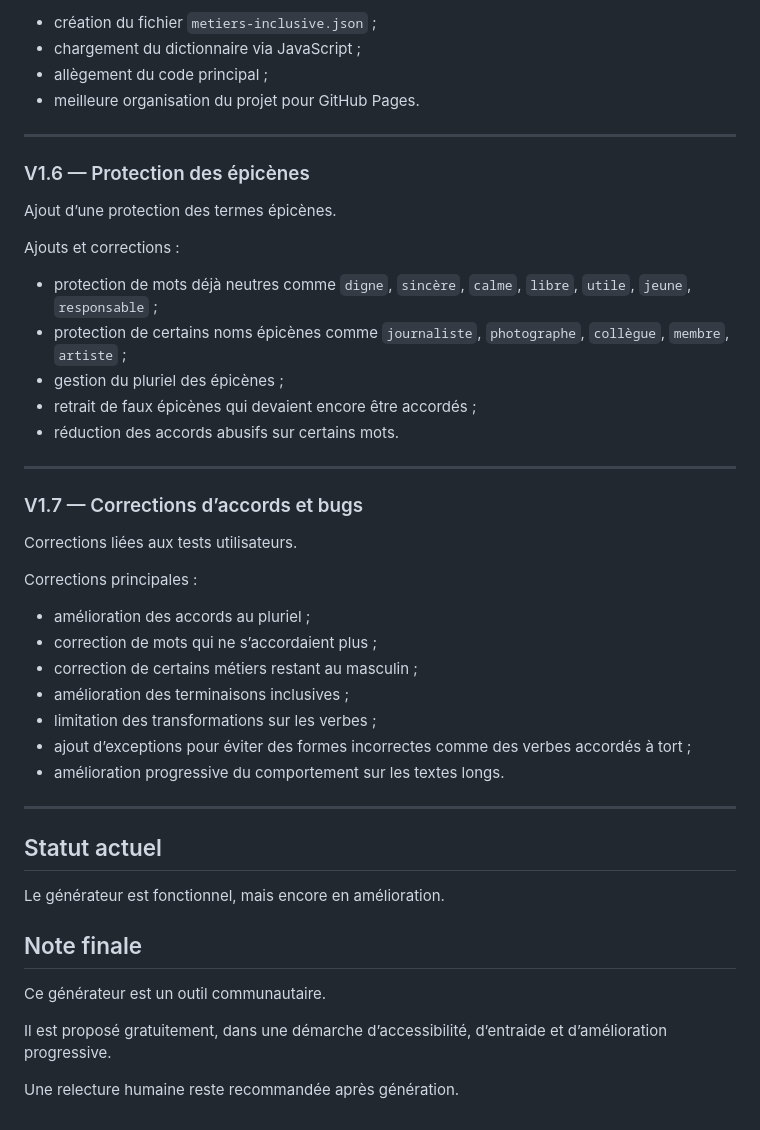
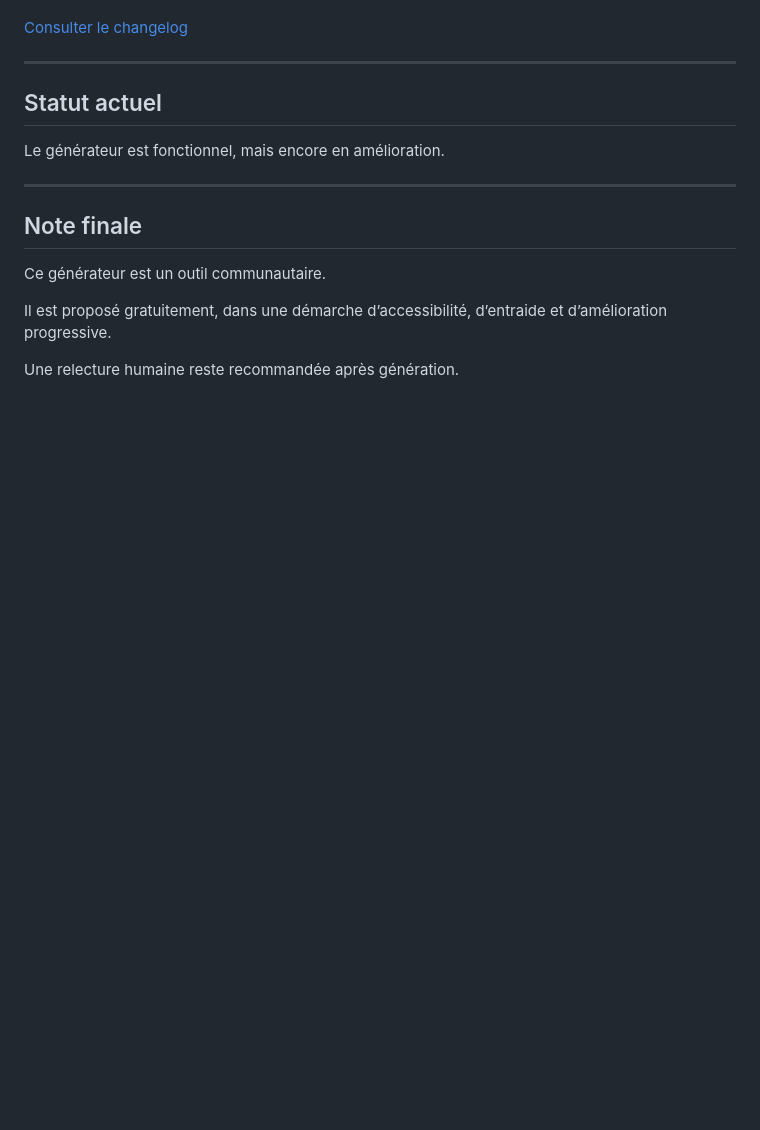
Before and after one commit to tastytalesofhistoria-lab/generateur_inclusif, a Markdown page: README.md, the part around one of its changes. GitHub-like rendering; blank space fills up the shorter version.

```diff
--- a/README.md
+++ b/README.md
@@ -216,43 +182,12 @@ Ajouts principaux :
-- création du fichier `metiers-inclusive.json` ;
-- chargement du dictionnaire via JavaScript ;
-- allègement du code principal ;
- - meilleure organisation du projet pour GitHub Pages.
-
----
-
-### V1.6 — Protection des épicènes
-
-Ajout d’une protection des termes épicènes.
-
-Ajouts et corrections :
-
-- protection de mots déjà neutres comme `digne`, `sincère`, `calme`, `libre`, `utile`, `jeune`, `responsable` ;
-- protection de certains noms épicènes comme `journaliste`, `photographe`, `collègue`, `membre`, `artiste` ;
-- gestion du pluriel des épicènes ;
-- retrait de faux épicènes qui devaient encore être accordés ;
-- réduction des accords abusifs sur certains mots.
-
----
-
-### V1.7 — Corrections d’accords et bugs
-
-Corrections liées aux tests utilisateurs.
-
-Corrections principales :
-
-- amélioration des accords au pluriel ;
-- correction de mots qui ne s’accordaient plus ;
-- correction de certains métiers restant au masculin ;
-- amélioration des terminaisons inclusives ;
-- limitation des transformations sur les verbes ;
-- ajout d’exceptions pour éviter des formes incorrectes comme des verbes accordés à tort ;
-- amélioration progressive du comportement sur les textes longs.
+[Consulter le changelog](CHANGELOG.md)
 
 ---
 
 ## Statut actuel
 
 Le générateur est fonctionnel, mais encore en amélioration.
+
+---
 
 ## Note finale
 
```
Also changed, not shown: other parts of README.md (+48 -82 lines).
